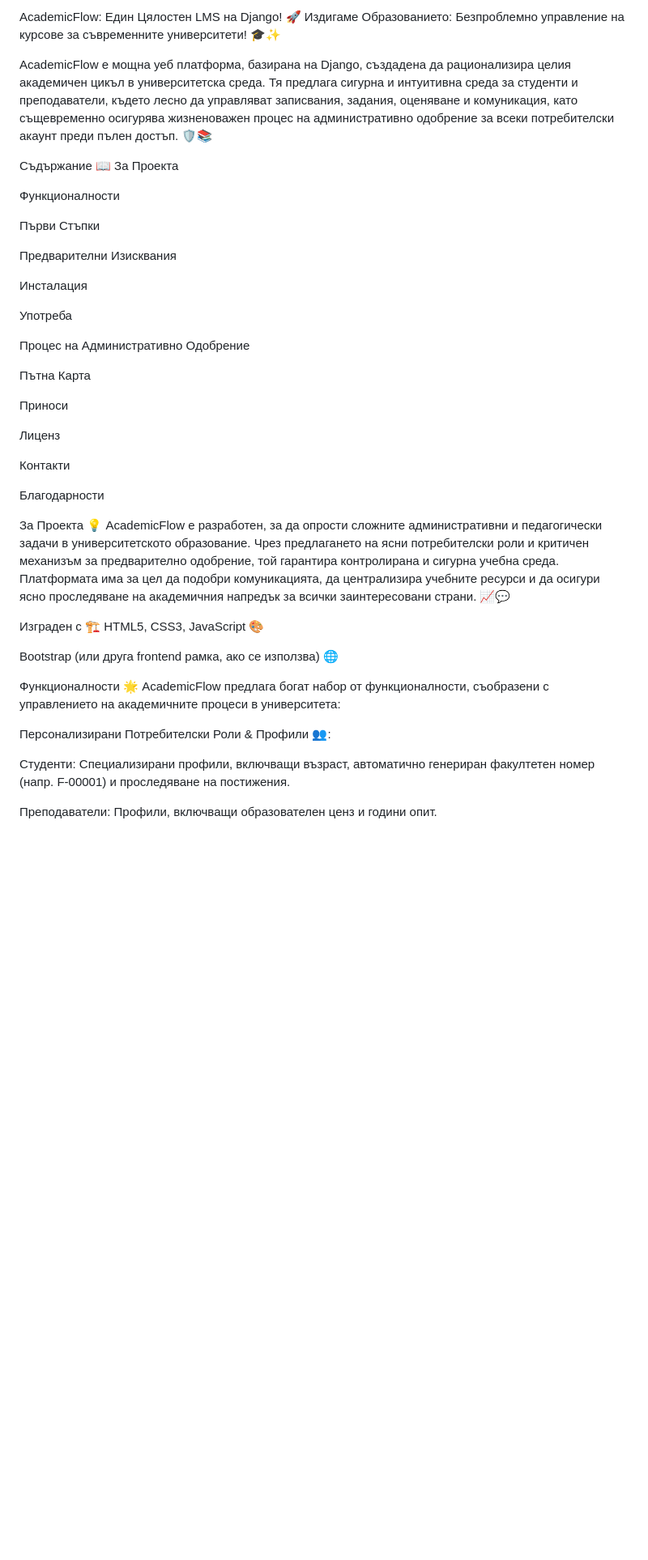
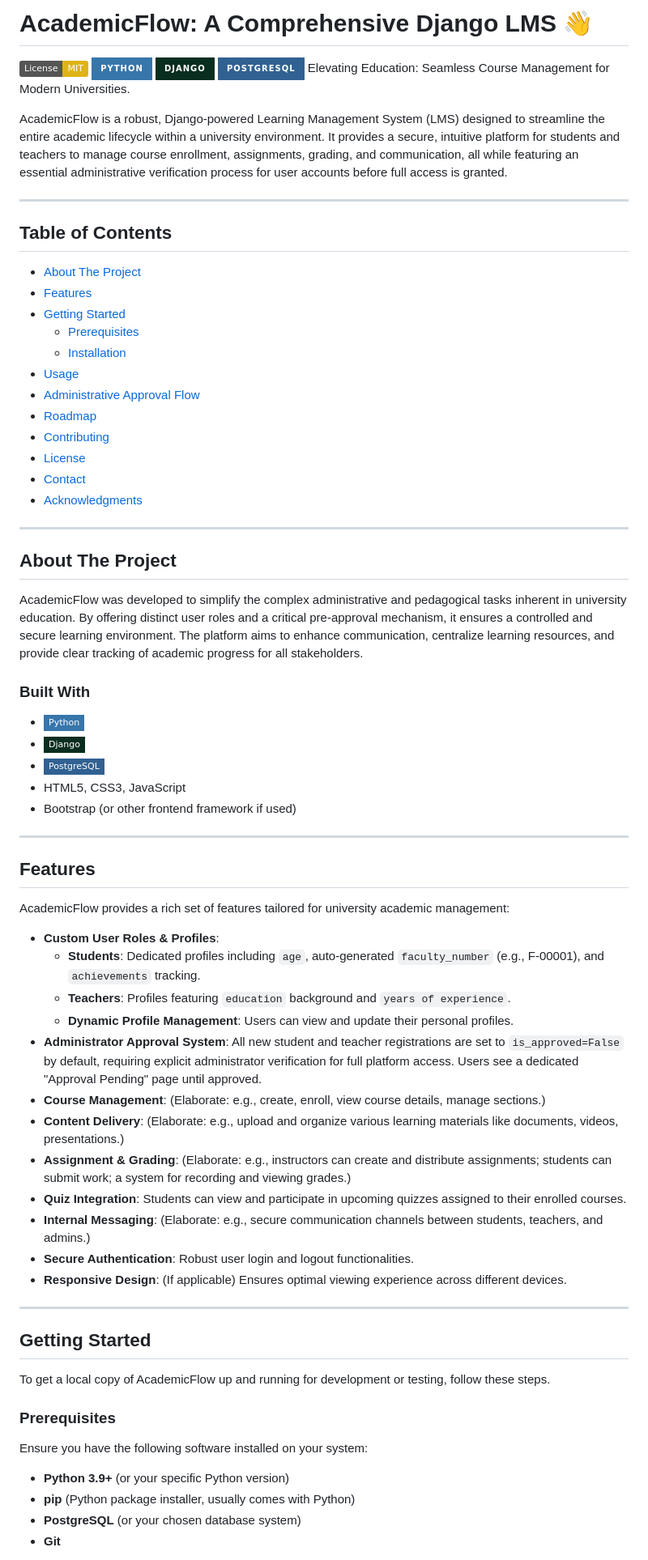
Before and after one commit to EliArn99/Learning-Management-System-, a Markdown page: README.md, the part around one of its changes. Shown at 81% size. Drawn GitHub-style; badges without logos; blank space fills up the shorter version.

```diff
--- a/README.md
+++ b/README.md
@@ -1,47 +1,75 @@
-AcademicFlow: Един Цялостен LMS на Django! 🚀
-Издигаме Образованието: Безпроблемно управление на курсове за съвременните университети! 🎓✨
+# AcademicFlow: A Comprehensive Django LMS 👋
 
-AcademicFlow е мощна уеб платформа, базирана на Django, създадена да рационализира целия академичен цикъл в университетска среда. Тя предлага сигурна и интуитивна среда за студенти и преподаватели, където лесно да управляват записвания, задания, оценяване и комуникация, като същевременно осигурява жизненоважен процес на административно одобрение за всеки потребителски акаунт преди пълен достъп. 🛡️📚
+[![License: MIT](https://img.shields.io/badge/License-MIT-yellow.svg)](https://opensource.org/licenses/MIT)
+[![Python](https://img.shields.io/badge/Python-3776AB?style=for-the-badge&logo=python&logoColor=white)](https://www.python.org/)
+[![Django](https://img.shields.io/badge/Django-092E20?style=for-the-badge&logo=django&logoColor=white)](https://www.djangoproject.com/)
+[![PostgreSQL](https://img.shields.io/badge/PostgreSQL-316192?style=for-the-badge&logo=postgresql&logoColor=white)](https://www.postgresql.org/)
+Elevating Education: Seamless Course Management for Modern Universities.
 
-Съдържание 📖
-За Проекта
+AcademicFlow is a robust, Django-powered Learning Management System (LMS) designed to streamline the entire academic lifecycle within a university environment. It provides a secure, intuitive platform for students and teachers to manage course enrollment, assignments, grading, and communication, all while featuring an essential administrative verification process for user accounts before full access is granted.
 
-Функционалности
+---
 
-Първи Стъпки
+## Table of Contents
 
-Предварителни Изисквания
+* [About The Project](#about-the-project)
+* [Features](#features)
+* [Getting Started](#getting-started)
+    * [Prerequisites](#prerequisites)
+    * [Installation](#installation)
+* [Usage](#usage)
+* [Administrative Approval Flow](#administrative-approval-flow)
+* [Roadmap](#roadmap)
+* [Contributing](#contributing)
+* [License](#license)
+* [Contact](#contact)
+* [Acknowledgments](#acknowledgments)
 
-Инсталация
+---
 
-Употреба
+## About The Project
 
-Процес на Административно Одобрение
+AcademicFlow was developed to simplify the complex administrative and pedagogical tasks inherent in university education. By offering distinct user roles and a critical pre-approval mechanism, it ensures a controlled and secure learning environment. The platform aims to enhance communication, centralize learning resources, and provide clear tracking of academic progress for all stakeholders.
 
-Пътна Карта
+### Built With
 
-Приноси
+* [![Python](https://img.shields.io/badge/Python-3776AB?style=flat-square&logo=python&logoColor=white)](https://www.python.org/)
+* [![Django](https://img.shields.io/badge/Django-092E20?style=flat-square&logo=django&logoColor=white)](https://www.djangoproject.com/)
+* [![PostgreSQL](https://img.shields.io/badge/PostgreSQL-316192?style=flat-square&logo=postgresql&logoColor=white)](https://www.postgresql.org/)
+* HTML5, CSS3, JavaScript
+* Bootstrap (or other frontend framework if used)
 
-Лиценз
+---
 
-Контакти
+## Features
 
-Благодарности
+AcademicFlow provides a rich set of features tailored for university academic management:
 
-За Проекта 💡
-AcademicFlow е разработен, за да опрости сложните административни и педагогически задачи в университетското образование. Чрез предлагането на ясни потребителски роли и критичен механизъм за предварително одобрение, той гарантира контролирана и сигурна учебна среда. Платформата има за цел да подобри комуникацията, да централизира учебните ресурси и да осигури ясно проследяване на академичния напредък за всички заинтересовани страни. 📈💬
+* **Custom User Roles & Profiles**:
+    * **Students**: Dedicated profiles including `age`, auto-generated `faculty_number` (e.g., F-00001), and `achievements` tracking.
+    * **Teachers**: Profiles featuring `education` background and `years of experience`.
+    * **Dynamic Profile Management**: Users can view and update their personal profiles.
+* **Administrator Approval System**: All new student and teacher registrations are set to `is_approved=False` by default, requiring explicit administrator verification for full platform access. Users see a dedicated "Approval Pending" page until approved.
+* **Course Management**: (Elaborate: e.g., create, enroll, view course details, manage sections.)
+* **Content Delivery**: (Elaborate: e.g., upload and organize various learning materials like documents, videos, presentations.)
+* **Assignment & Grading**: (Elaborate: e.g., instructors can create and distribute assignments; students can submit work; a system for recording and viewing grades.)
+* **Quiz Integration**: Students can view and participate in upcoming quizzes assigned to their enrolled courses.
+* **Internal Messaging**: (Elaborate: e.g., secure communication channels between students, teachers, and admins.)
+* **Secure Authentication**: Robust user login and logout functionalities.
+* **Responsive Design**: (If applicable) Ensures optimal viewing experience across different devices.
 
-Изграден с 🏗️
-HTML5, CSS3, JavaScript 🎨
+---
 
-Bootstrap (или друга frontend рамка, ако се използва) 🌐
+## Getting Started
 
-Функционалности 🌟
-AcademicFlow предлага богат набор от функционалности, съобразени с управлението на академичните процеси в университета:
+To get a local copy of AcademicFlow up and running for development or testing, follow these steps.
 
-Персонализирани Потребителски Роли & Профили 👥:
+### Prerequisites
 
-Студенти: Специализирани профили, включващи възраст, автоматично генериран факултетен номер (напр. F-00001) и проследяване на постижения.
+Ensure you have the following software installed on your system:
 
-Преподаватели: Профили, включващи образователен ценз и години опит.
+* **Python 3.9+** (or your specific Python version)
+* **pip** (Python package installer, usually comes with Python)
+* **PostgreSQL** (or your chosen database system)
+* **Git**
 
```
Also changed, not shown: other parts of README.md (+127 -181 lines).
